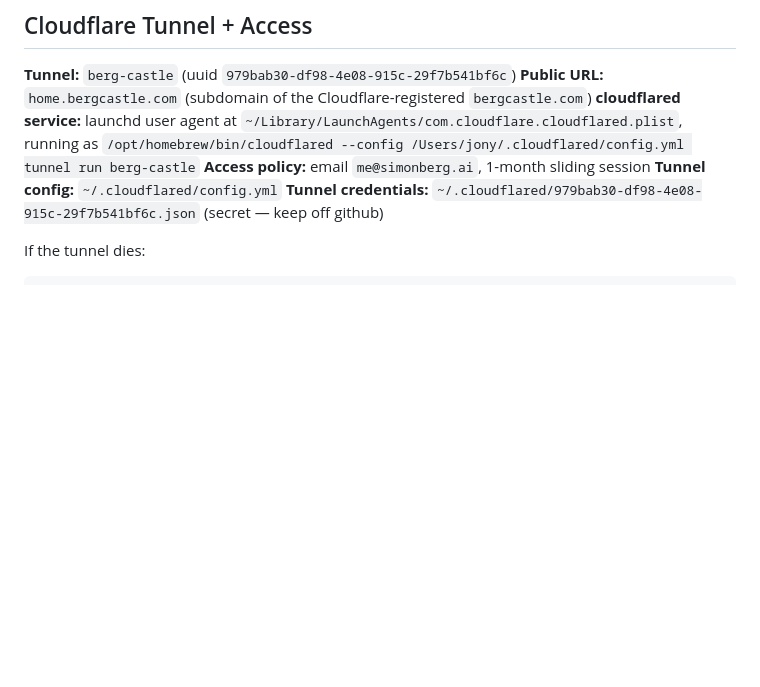
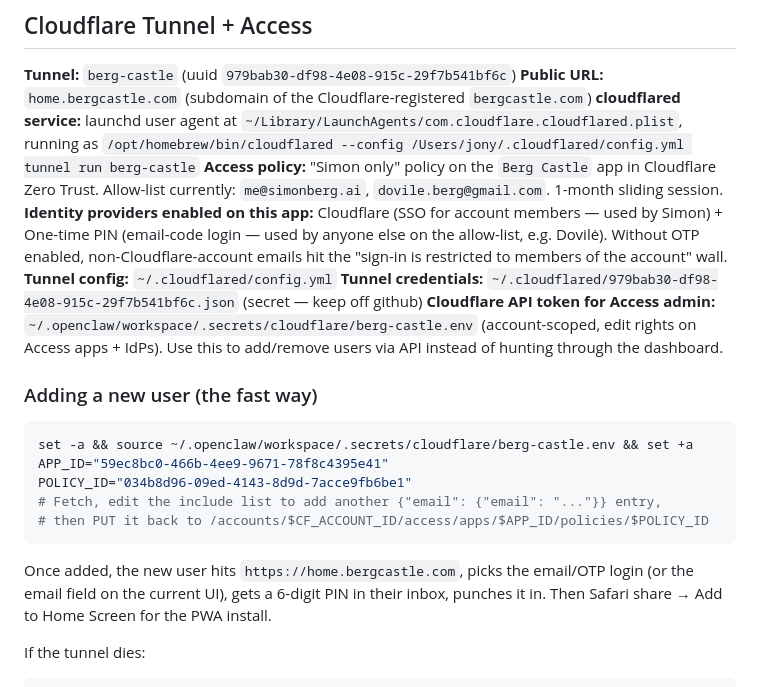
Before and after one commit to the-bergster/berg-castle-panel, a Markdown page: README.md, the part around the change. Drawn GitHub-style; blank space fills up the shorter version.

Commit message:
docs: document Cloudflare Access multi-user setup + API-token workflow
Added 2026-08-04 while getting Dovile on the app. The dashboard flow was
painful (five 'Settings' pages, half the login-methods docs are stale), so
now we have an API token stashed at .secrets/cloudflare/berg-castle.env
that can add/remove users via curl without touching the dashboard.

Also documented that the Cloudflare IdP alone will NOT work for anyone
who isn't a Cloudflare account member (they hit 'sign-in is restricted
to members of the account'). The One-time PIN IdP is what lets Dovile
and any future household user log in with just their email.

````diff
--- a/README.md
+++ b/README.md
@@ -250,9 +250,22 @@ nohup node server.js > /tmp/berg-panel.log 2>&1 &
 **Tunnel:** `berg-castle` (uuid `979bab30-df98-4e08-915c-29f7b541bf6c`)
 **Public URL:** `home.bergcastle.com` (subdomain of the Cloudflare-registered `bergcastle.com`)
 **cloudflared service:** launchd user agent at `~/Library/LaunchAgents/com.cloudflare.cloudflared.plist`, running as `/opt/homebrew/bin/cloudflared --config /Users/jony/.cloudflared/config.yml tunnel run berg-castle`
-**Access policy:** email `me@simonberg.ai`, 1-month sliding session
+**Access policy:** "Simon only" policy on the `Berg Castle` app in Cloudflare Zero Trust. Allow-list currently: `me@simonberg.ai`, `dovile.berg@gmail.com`. 1-month sliding session.
+**Identity providers enabled on this app:** Cloudflare (SSO for account members — used by Simon) + One-time PIN (email-code login — used by anyone else on the allow-list, e.g. Dovilė). Without OTP enabled, non-Cloudflare-account emails hit the "sign-in is restricted to members of the account" wall.
 **Tunnel config:** `~/.cloudflared/config.yml`
 **Tunnel credentials:** `~/.cloudflared/979bab30-df98-4e08-915c-29f7b541bf6c.json` (secret — keep off github)
+**Cloudflare API token for Access admin:** `~/.openclaw/workspace/.secrets/cloudflare/berg-castle.env` (account-scoped, edit rights on Access apps + IdPs). Use this to add/remove users via API instead of hunting through the dashboard.
+
+### Adding a new user (the fast way)
+
+```bash
+set -a && source ~/.openclaw/workspace/.secrets/cloudflare/berg-castle.env && set +a
+APP_ID="59ec8bc0-466b-4ee9-9671-78f8c4395e41"
+POLICY_ID="034b8d96-09ed-4143-8d9d-7acce9fb6be1"
+# Fetch, edit the include list to add another {"email": {"email": "..."}} entry,
+# then PUT it back to /accounts/$CF_ACCOUNT_ID/access/apps/$APP_ID/policies/$POLICY_ID
+```
+Once added, the new user hits `https://home.bergcastle.com`, picks the email/OTP login (or the email field on the current UI), gets a 6-digit PIN in their inbox, punches it in. Then Safari share → Add to Home Screen for the PWA install.
 
 If the tunnel dies:
 ```bash
````
